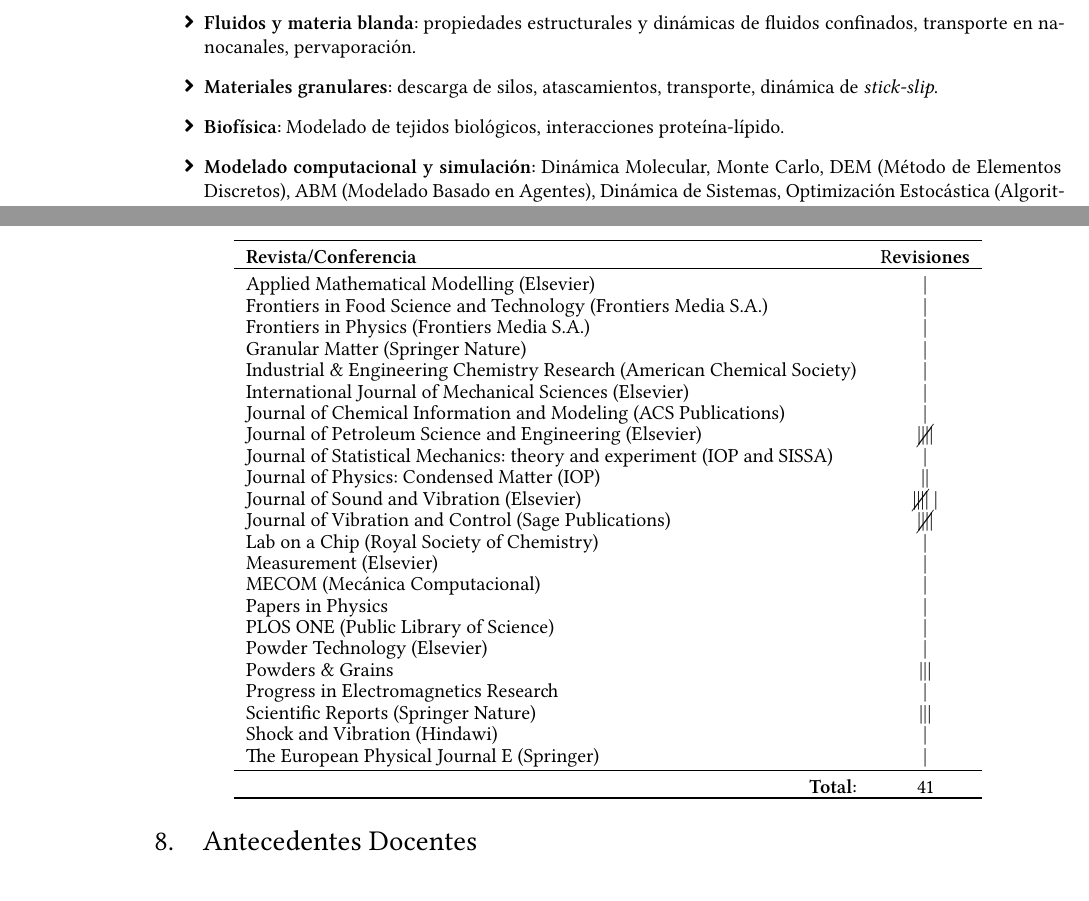
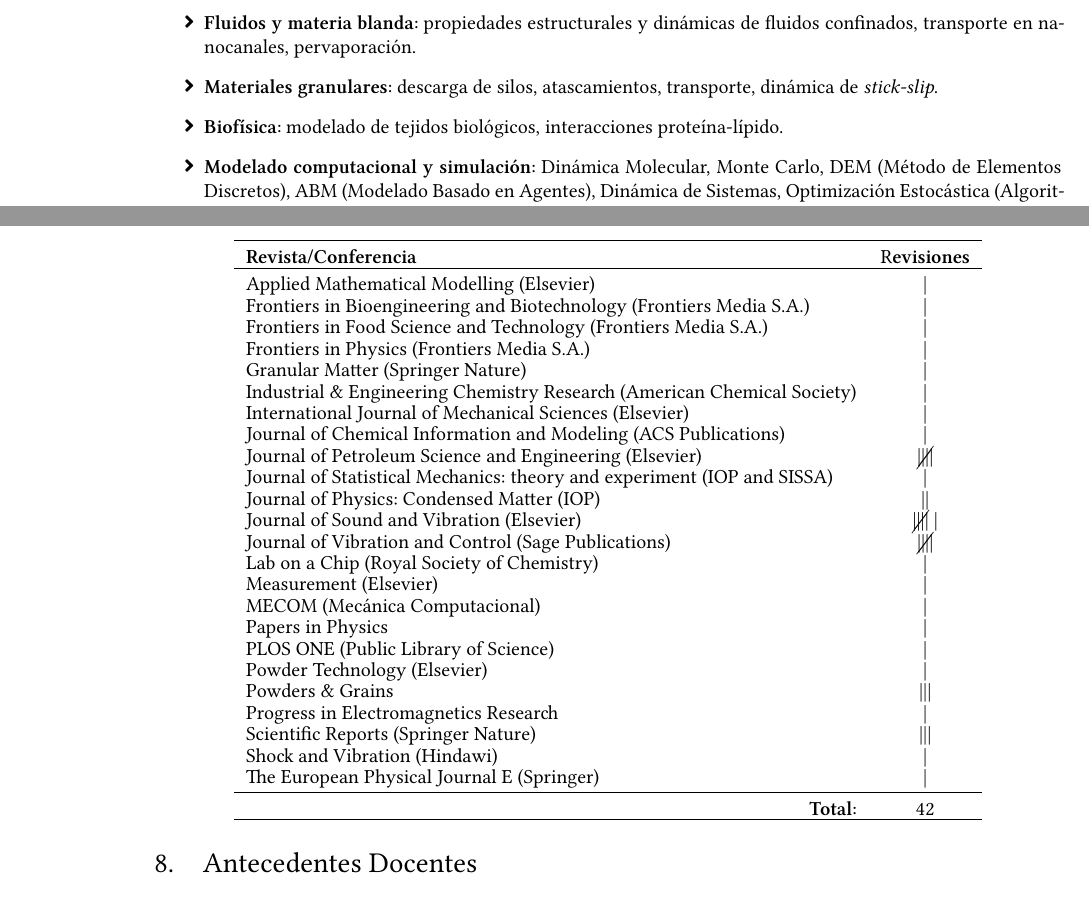
Before and after one commit to manuxch/cv, a LaTeX CV (MC-cv.tex, which reads evaluacion.tex, experiencia.tex): two parts of pages 1 and 12 of 14, joined at a grey line, cut so that both start at the same text. Compiled offline with XeLaTeX.

Commit message:
Revisión de Frontiers y correcciones menores

```diff
--- a/evaluacion.tex
+++ b/evaluacion.tex
@@ -76,9 +76,10 @@ Innovación Productiva de Argentina, en el área temática ``Ciencias Químicas'
 		\textbf{Revista/Conferencia}                                             & R\textbf{evisiones} \\
 		\midrule
 		Applied Mathematical Modelling (Elsevier)                                & |                   \\
+		Frontiers in Bioengineering and Biotechnology (Frontiers Media S.A.)     & |                   \\
 		Frontiers in Food Science and Technology (Frontiers Media S.A.)          & |                   \\
 		Frontiers in Physics (Frontiers Media S.A.)                              & |                   \\
-		Granular Matter (Springer Nature)                                                         & |                   \\
+		Granular Matter (Springer Nature)                                        & |                   \\
 		Industrial \& Engineering Chemistry Research (American Chemical Society) & |                   \\
 		International Journal of Mechanical Sciences (Elsevier)                  & |                   \\
 		Journal of Chemical Information and Modeling (ACS Publications)          & |                   \\
@@ -99,7 +100,7 @@ Innovación Productiva de Argentina, en el área temática ``Ciencias Químicas'
 		Shock and Vibration (Hindawi)                                            & |                   \\
 		The European Physical Journal E (Springer)                               & |                   \\
 		\midrule
-		\multicolumn{1}{r}{\textbf{Total:}}                                      & 41                  \\
+		\multicolumn{1}{r}{\textbf{Total:}}                                      & 42                  \\
 		\bottomrule
 	\end{tabular}
 \end{center}
--- a/experiencia.tex
+++ b/experiencia.tex
@@ -6,6 +6,6 @@
 \begin{itemize}
 	\item \textbf{Fluidos y materia blanda:} propiedades estructurales y dinámicas de fluidos confinados, transporte en nanocanales, pervaporación.
 	\item \textbf{Materiales granulares:} descarga de silos, atascamientos, transporte, dinámica de \textit{stick-slip}.
-	\item \textbf{Biofísica:} Modelado de tejidos biológicos, interacciones proteína-lípido.
+	\item \textbf{Biofísica:} modelado de tejidos biológicos, interacciones proteína-lípido.
 	\item \textbf{Modelado computacional y simulación:} Dinámica Molecular, Monte Carlo, DEM (Método de Elementos Discretos), ABM (Modelado Basado en Agentes), Dinámica de Sistemas, Optimización Estocástica (Algoritmo Genético, \textit{Particle Swarm Optimization}).
 \end{itemize}
```
Also changed, not shown: antecedentesDocentes.tex (+1 -0 lines), MC-cv.pdf.
